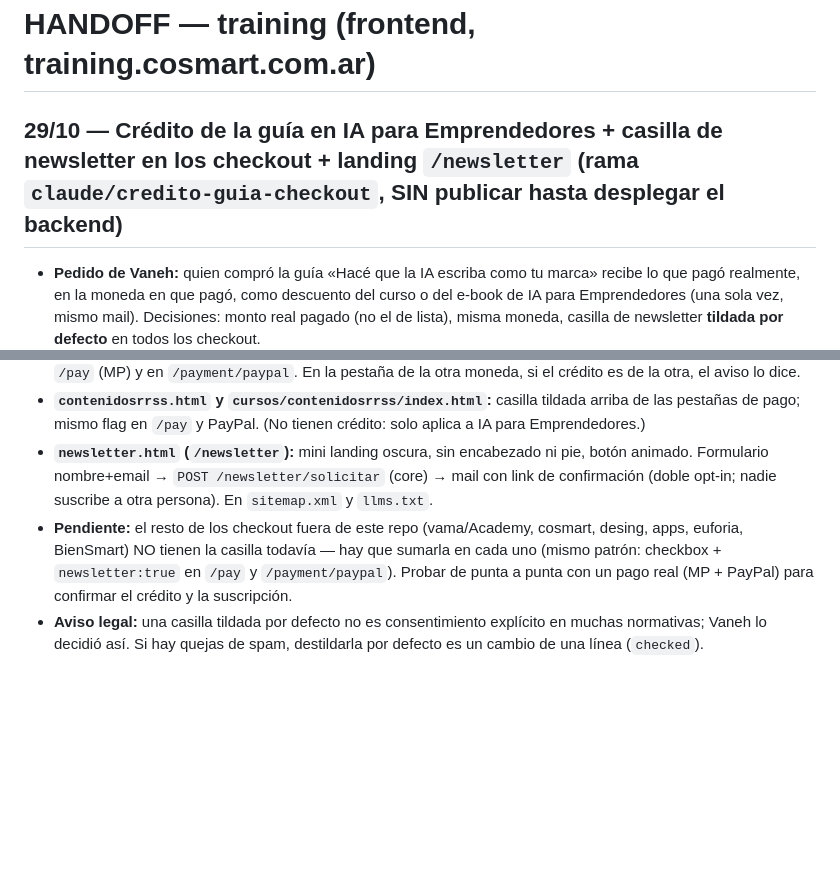
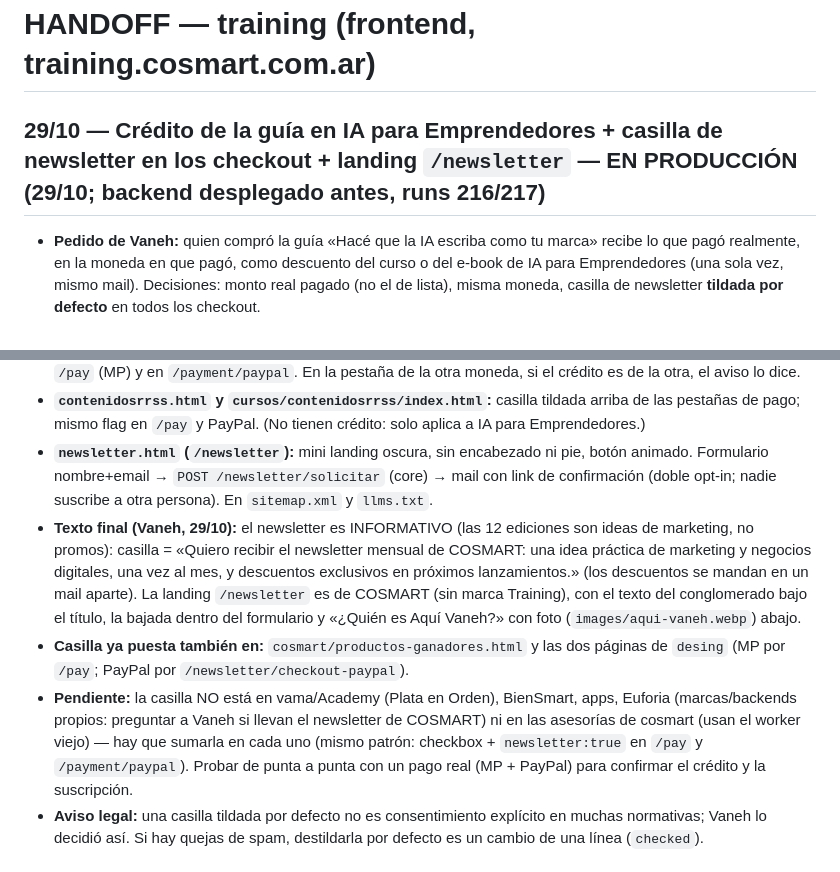
Before and after one commit to AquiVane/training, a Markdown page: HANDOFF.md, 2 parts joined by grey strips. Rendered like a GitHub page; blank space fills up the shorter version.

Commit message:
HANDOFF: crédito de la guía y newsletter en producción
Co-Authored-By: Claude Sonnet 5.5 <noreply@anthropic.com>
Claude-Session: https://claude.ai/code/session_01EQR9WAKHpQwCPu3KHsKeTh

```diff
--- a/HANDOFF.md
+++ b/HANDOFF.md
@@ -1,11 +1,13 @@
 # HANDOFF — training (frontend, training.cosmart.com.ar)
 
-## 29/10 — Crédito de la guía en IA para Emprendedores + casilla de newsletter en los checkout + landing `/newsletter` (rama `claude/credito-guia-checkout`, SIN publicar hasta desplegar el backend)
+## 29/10 — Crédito de la guía en IA para Emprendedores + casilla de newsletter en los checkout + landing `/newsletter` — EN PRODUCCIÓN (29/10; backend desplegado antes, runs 216/217)
 - **Pedido de Vaneh:** quien compró la guía «Hacé que la IA escriba como tu marca» recibe lo que pagó realmente, en la moneda en que pagó, como descuento del curso o del e-book de IA para Emprendedores (una sola vez, mismo mail). Decisiones: monto real pagado (no el de lista), misma moneda, casilla de newsletter **tildada por defecto** en todos los checkout.
 - **`carrito.html`:** `resolverCreditoGuia()` pide `GET /api/credito-guia?email=` junto con lo demás antes de armar el Brick (el Brick se monta una sola vez con el monto correcto). El crédito se descuenta del PRIMER ítem de IA (`iaprincipiantes`/`iaprincipiantes-ebook`), después del código % si hay. Aviso oscuro arriba del código: sin crédito → "¿Ya compraste «Hacé que la IA…»? Escribí el mismo mail…"; con crédito → "✅ Reconocimos tu compra…: te descontamos $X / USD X". Si al escribir el mail el crédito aparece o desaparece, **recarga la página** (el mail ya quedó guardado), igual que los códigos de primera compra: es la única recarga permitida por la regla "el pago carga al abrir". Casilla `#ctNewsletter` (tildada) debajo del email; se manda como `newsletter:true` en `/pay` (MP) y en `/payment/paypal`. En la pestaña de la otra moneda, si el crédito es de la otra, el aviso lo dice.
 - **`contenidosrrss.html` y `cursos/contenidosrrss/index.html`:** casilla tildada arriba de las pestañas de pago; mismo flag en `/pay` y PayPal. (No tienen crédito: solo aplica a IA para Emprendedores.)
 - **`newsletter.html` (`/newsletter`):** mini landing oscura, sin encabezado ni pie, botón animado. Formulario nombre+email → `POST /newsletter/solicitar` (core) → mail con link de confirmación (doble opt-in; nadie suscribe a otra persona). En `sitemap.xml` y `llms.txt`.
-- **Pendiente:** el resto de los checkout fuera de este repo (vama/Academy, cosmart, desing, apps, euforia, BienSmart) NO tienen la casilla todavía — hay que sumarla en cada uno (mismo patrón: checkbox + `newsletter:true` en `/pay` y `/payment/paypal`). Probar de punta a punta con un pago real (MP + PayPal) para confirmar el crédito y la suscripción.
+- **Texto final (Vaneh, 29/10):** el newsletter es INFORMATIVO (las 12 ediciones son ideas de marketing, no promos): casilla = «Quiero recibir el newsletter mensual de COSMART: una idea práctica de marketing y negocios digitales, una vez al mes, y descuentos exclusivos en próximos lanzamientos.» (los descuentos se mandan en un mail aparte). La landing `/newsletter` es de COSMART (sin marca Training), con el texto del conglomerado bajo el título, la bajada dentro del formulario y «¿Quién es Aquí Vaneh?» con foto (`images/aqui-vaneh.webp`) abajo.
+- **Casilla ya puesta también en:** `cosmart/productos-ganadores.html` y las dos páginas de `desing` (MP por `/pay`; PayPal por `/newsletter/checkout-paypal`).
+- **Pendiente:** la casilla NO está en vama/Academy (Plata en Orden), BienSmart, apps, Euforia (marcas/backends propios: preguntar a Vaneh si llevan el newsletter de COSMART) ni en las asesorías de cosmart (usan el worker viejo) — hay que sumarla en cada uno (mismo patrón: checkbox + `newsletter:true` en `/pay` y `/payment/paypal`). Probar de punta a punta con un pago real (MP + PayPal) para confirmar el crédito y la suscripción.
 - **Aviso legal:** una casilla tildada por defecto no es consentimiento explícito en muchas normativas; Vaneh lo decidió así. Si hay quejas de spam, destildarla por defecto es un cambio de una línea (`checked`).
 
 ## 28/10 — E-book "Tu primera vez con la IA" (`/tu-primera-vez-con-la-ia`, USD 12 / $18.700) — EN PRODUCCIÓN
```
